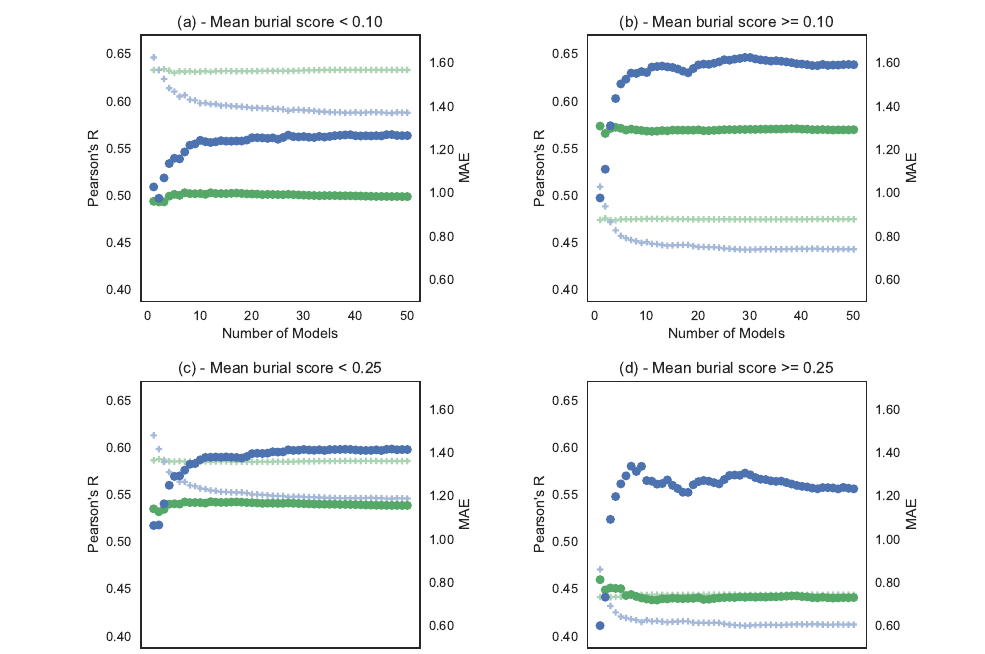
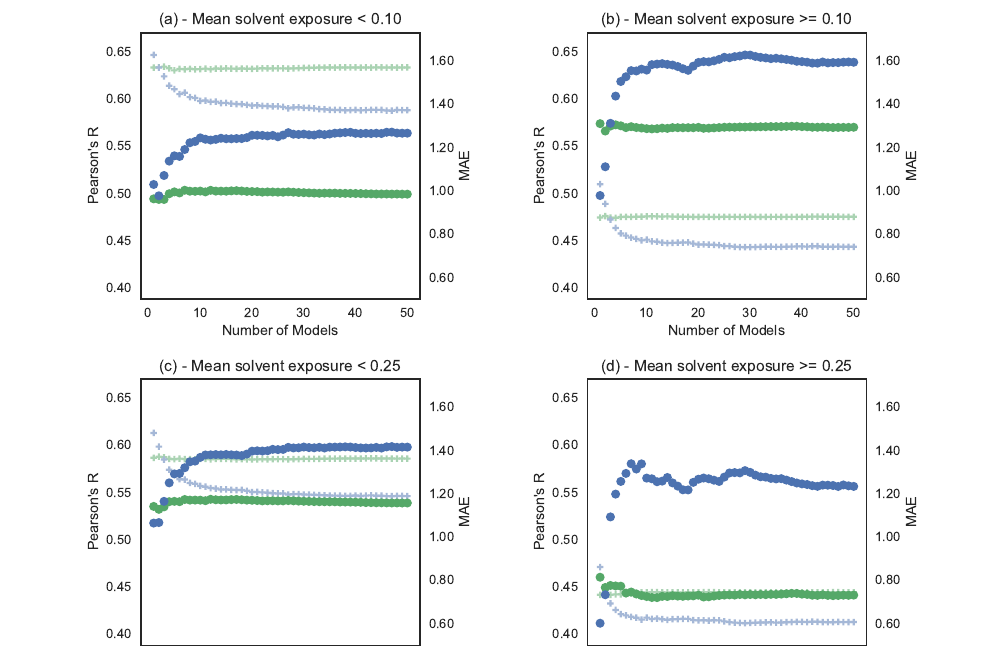
Before and after one commit to kylebarlow/interface-ddg-paper, a LaTeX paper (suppinfo.tex, which reads figs-and-tables/structs-v-corr-id-zemu-12-60000-rscript-simplified-t14-burial.tex): part of page 18 of 81, cut so that both start at the same text. Compiled offline with pdfLaTeX.

Commit message:
Improve labelling of burial figure

```diff
--- a/figs-and-tables/structs-v-corr-id-zemu-12-60000-rscript-simplified-t14-burial.tex
+++ b/figs-and-tables/structs-v-corr-id-zemu-12-60000-rscript-simplified-t14-burial.tex
@@ -7,9 +9,9 @@ Predictions generated with the Flex ddG protocol are shown in blue.
 Predictions generated with the no backrub control protocol are shown in green.
     A selection of key data underlying this figure can be found in \cref{tab:structs-v-corr-id-zemu-12-60000-rscript-simplified-t14-burial-underlying-data}. Flex ddG is run with 35000 backrub steps.
     Structures are not sorted, and are randomly added to the ensemble.
-    (a) Mean burial score < 0.10 (n = 436)
-    (b) Mean burial score >= 0.10 (n = 804)
-    (c) Mean burial score < 0.25 (n = 758)
-    (d) Mean burial score >= 0.25 (n = 482).
+    (a) Mean solvent exposure < 0.10 (n = 436)
+    (b) Mean solvent exposure >= 0.10 (n = 804)
+    (c) Mean solvent exposure < 0.25 (n = 758)
+    (d) Mean solvent exposure >= 0.25 (n = 482).
   } \label{fig:structs-v-corr-id-zemu-12-60000-rscript-simplified-t14-burial}
 \end{figure}
```
Also changed, not shown: figs-and-tables/structs-v-corr-id-zemu-12-60000-rscript-simplified-t14-burial.pdf, figs-and-tables/structs-v-corr-id-zemu-12-60000-rscript-simplified-t14-burial.tex (4 more changed lines).
